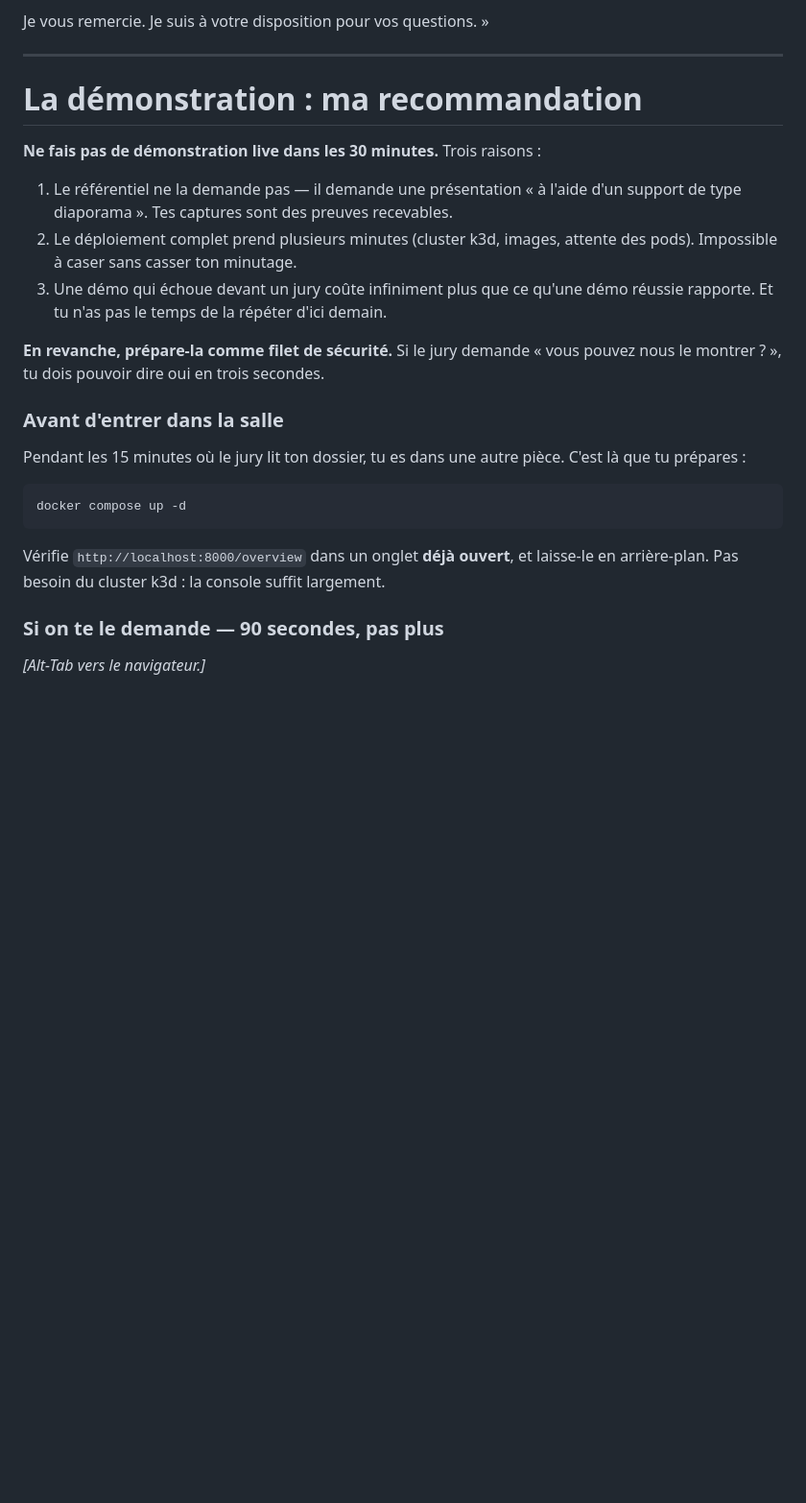
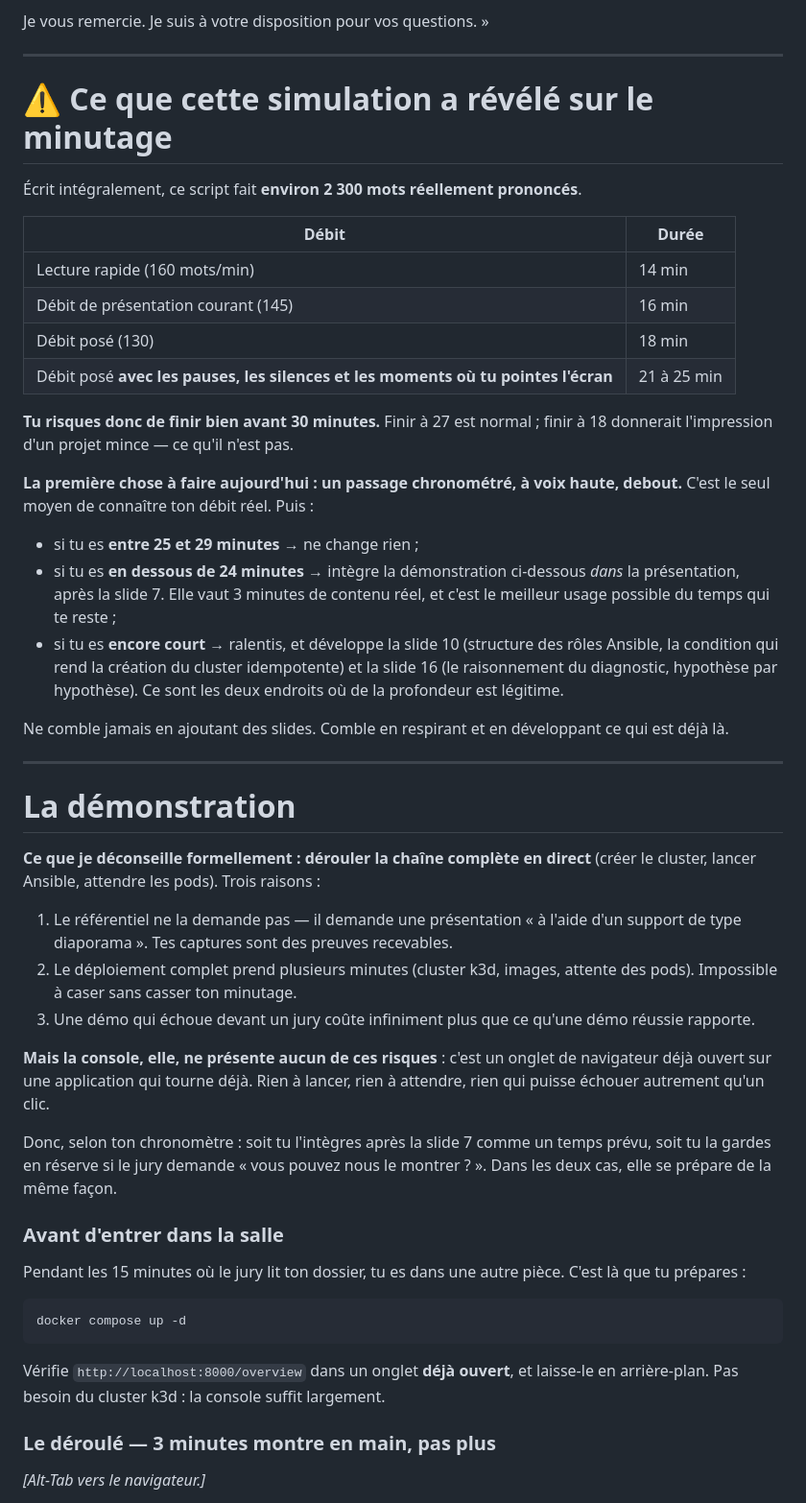
Before and after one commit to ThDyllan/opsforge, a Markdown page: deliverables/Soutenance_OpsForge_Script_oral.md, the part around the change. Shown at 96% size. GitHub-like rendering; blank space fills up the shorter version.

Commit message:
Report the timing gap the simulation exposed
Written out, the talk is about 2300 spoken words: roughly 16 minutes
read, 21 to 25 delivered with pauses — not the 30 the deck was planned
for. Says so plainly, and makes the console demo a planned three-minute
segment rather than a fallback, since that is now the best use of the
remaining time and carries none of the risk a full deploy would.

Co-Authored-By: Claude Fable 5 <noreply@anthropic.com>

```diff
--- a/deliverables/Soutenance_OpsForge_Script_oral.md
+++ b/deliverables/Soutenance_OpsForge_Script_oral.md
@@ -460,19 +460,53 @@ Je vous remercie. Je suis à votre disposition pour vos questions. »
 
 ---
 
-# La démonstration : ma recommandation
+# ⚠️ Ce que cette simulation a révélé sur le minutage
 
-**Ne fais pas de démonstration live dans les 30 minutes.** Trois raisons :
+Écrit intégralement, ce script fait **environ 2 300 mots réellement prononcés**.
+
+| Débit | Durée |
+|---|---|
+| Lecture rapide (160 mots/min) | 14 min |
+| Débit de présentation courant (145) | 16 min |
+| Débit posé (130) | 18 min |
+| Débit posé **avec les pauses, les silences et les moments où tu pointes l'écran** | 21 à 25 min |
+
+**Tu risques donc de finir bien avant 30 minutes.** Finir à 27 est normal ; finir à 18 donnerait
+l'impression d'un projet mince — ce qu'il n'est pas.
+
+**La première chose à faire aujourd'hui : un passage chronométré, à voix haute, debout.** C'est le
+seul moyen de connaître ton débit réel. Puis :
+
+- si tu es **entre 25 et 29 minutes** → ne change rien ;
+- si tu es **en dessous de 24 minutes** → intègre la démonstration ci-dessous *dans* la présentation,
+  après la slide 7. Elle vaut 3 minutes de contenu réel, et c'est le meilleur usage possible du temps
+  qui te reste ;
+- si tu es **encore court** → ralentis, et développe la slide 10 (structure des rôles Ansible, la
+  condition qui rend la création du cluster idempotente) et la slide 16 (le raisonnement du
+  diagnostic, hypothèse par hypothèse). Ce sont les deux endroits où de la profondeur est légitime.
+
+Ne comble jamais en ajoutant des slides. Comble en respirant et en développant ce qui est déjà là.
+
+---
+
+# La démonstration
+
+**Ce que je déconseille formellement : dérouler la chaîne complète en direct** (créer le cluster,
+lancer Ansible, attendre les pods). Trois raisons :
 
 1. Le référentiel ne la demande pas — il demande une présentation « à l'aide d'un support de type
    diaporama ». Tes captures sont des preuves recevables.
 2. Le déploiement complet prend plusieurs minutes (cluster k3d, images, attente des pods). Impossible
    à caser sans casser ton minutage.
 3. Une démo qui échoue devant un jury coûte infiniment plus que ce qu'une démo réussie rapporte.
-   Et tu n'as pas le temps de la répéter d'ici demain.
 
-**En revanche, prépare-la comme filet de sécurité.** Si le jury demande « vous pouvez nous le
-montrer ? », tu dois pouvoir dire oui en trois secondes.
+**Mais la console, elle, ne présente aucun de ces risques** : c'est un onglet de navigateur déjà
+ouvert sur une application qui tourne déjà. Rien à lancer, rien à attendre, rien qui puisse échouer
+autrement qu'un clic.
+
+Donc, selon ton chronomètre : soit tu l'intègres après la slide 7 comme un temps prévu, soit tu la
+gardes en réserve si le jury demande « vous pouvez nous le montrer ? ». Dans les deux cas, elle se
+prépare de la même façon.
 
 ### Avant d'entrer dans la salle
 
@@ -486,7 +520,7 @@ docker compose up -d
 Vérifie `http://localhost:8000/overview` dans un onglet **déjà ouvert**, et laisse-le en arrière-plan.
 Pas besoin du cluster k3d : la console suffit largement.
 
-### Si on te le demande — 90 secondes, pas plus
+### Le déroulé — 3 minutes montre en main, pas plus
 
 *[Alt-Tab vers le navigateur.]*
 
```
